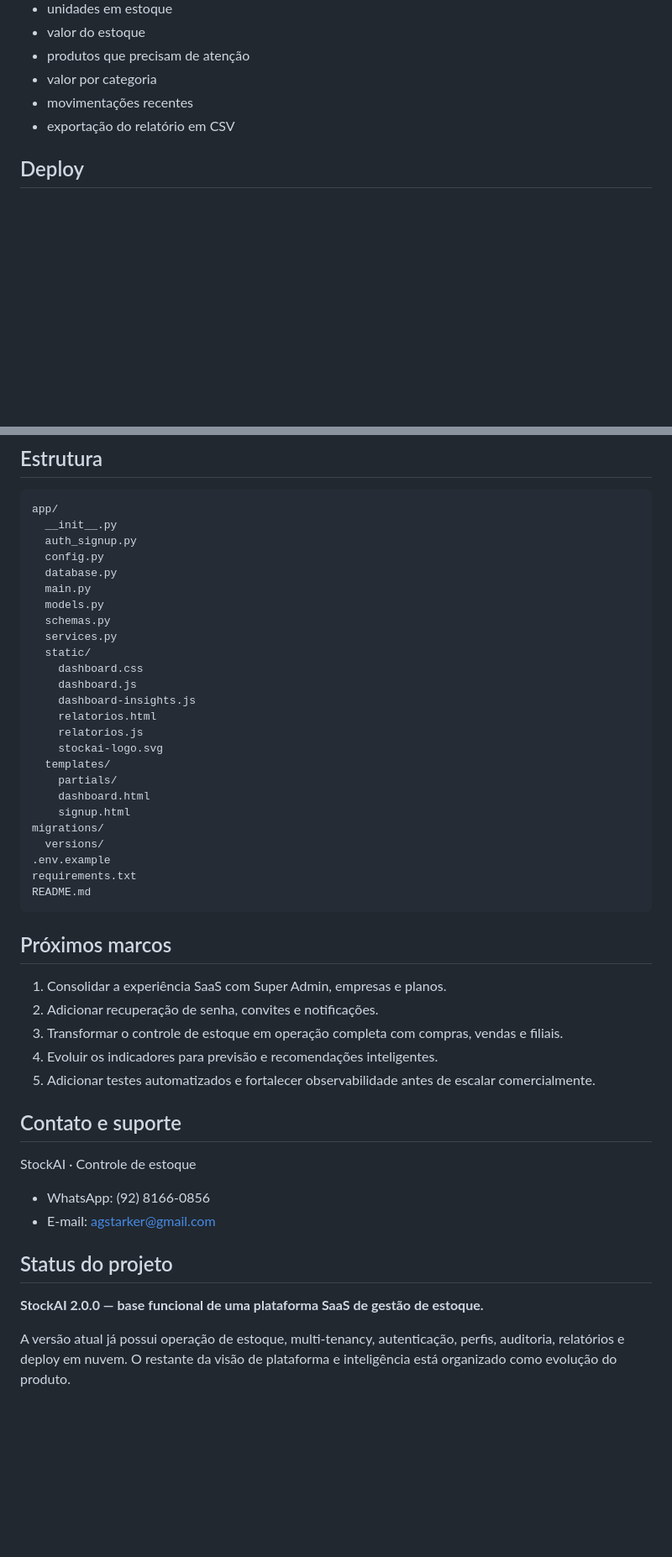
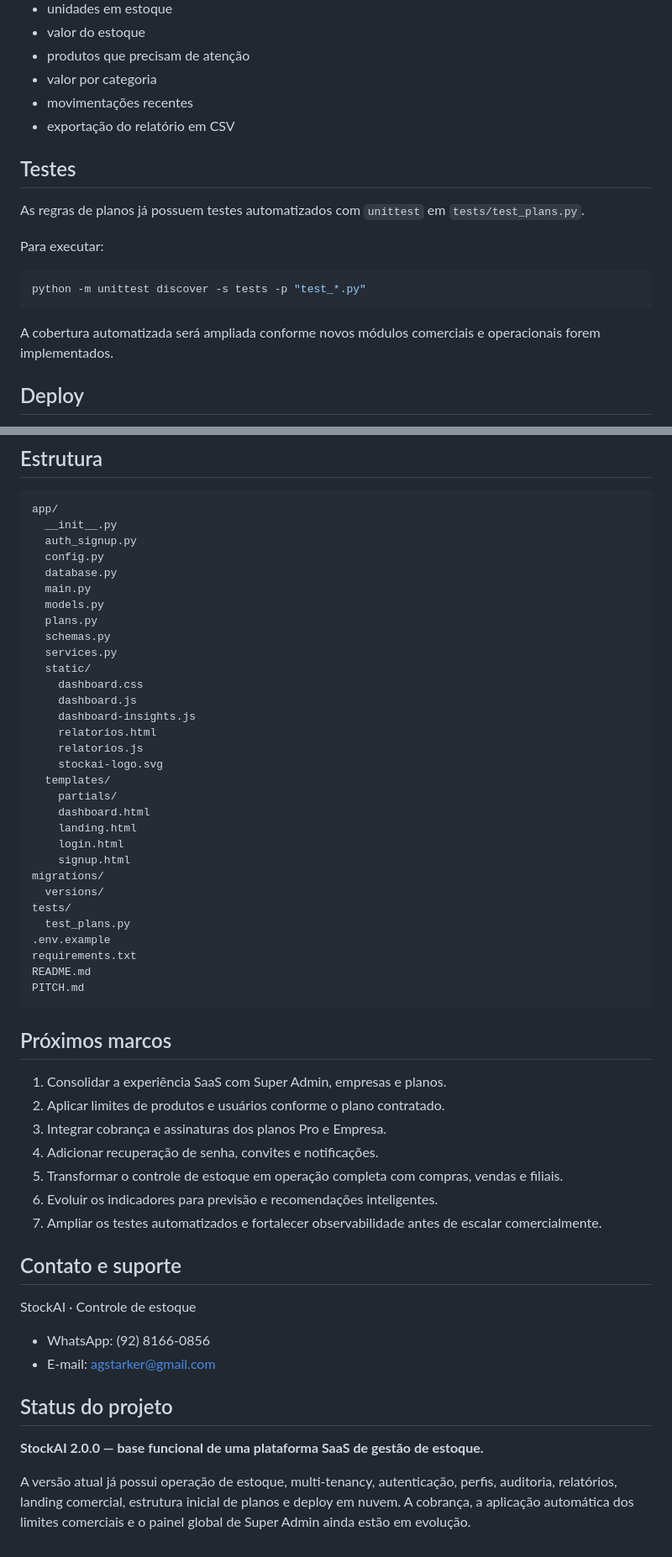
Before and after one commit to bacharelado/stockai, a Markdown page: README.md, 2 parts joined by grey strips. Shown at 84% size. Drawn GitHub-style; blank space fills up the shorter version.

````diff
--- a/README.md
+++ b/README.md
@@ -211,6 +243,18 @@ A área de relatórios usa os dados reais do estoque e apresenta:
 - movimentações recentes
 - exportação do relatório em CSV
 
+## Testes
+
+As regras de planos já possuem testes automatizados com `unittest` em `tests/test_plans.py`.
+
+Para executar:
+
+```powershell
+python -m unittest discover -s tests -p "test_*.py"
+```
+
+A cobertura automatizada será ampliada conforme novos módulos comerciais e operacionais forem implementados.
+
 ## Deploy
 
 O StockAI pode rodar localmente com SQLite e em produção com PostgreSQL. No ambiente de produção, o processo de build deve executar as migrações do Alembic antes de iniciar o servidor.
@@ -237,6 +281,7 @@ app/
   database.py
   main.py
   models.py
+  plans.py
   schemas.py
   services.py
   static/
@@ -249,21 +294,28 @@ app/
   templates/
     partials/
     dashboard.html
+    landing.html
+    login.html
     signup.html
 migrations/
   versions/
+tests/
+  test_plans.py
 .env.example
 requirements.txt
 README.md
+PITCH.md
 ```
 
 ## Próximos marcos
 
 1. Consolidar a experiência SaaS com Super Admin, empresas e planos.
-2. Adicionar recuperação de senha, convites e notificações.
-3. Transformar o controle de estoque em operação completa com compras, vendas e filiais.
-4. Evoluir os indicadores para previsão e recomendações inteligentes.
-5. Adicionar testes automatizados e fortalecer observabilidade antes de escalar comercialmente.
+2. Aplicar limites de produtos e usuários conforme o plano contratado.
+3. Integrar cobrança e assinaturas dos planos Pro e Empresa.
+4. Adicionar recuperação de senha, convites e notificações.
+5. Transformar o controle de estoque em operação completa com compras, vendas e filiais.
+6. Evoluir os indicadores para previsão e recomendações inteligentes.
+7. Ampliar os testes automatizados e fortalecer observabilidade antes de escalar comercialmente.
 
 ## Contato e suporte
 
@@ -276,4 +328,4 @@ StockAI · Controle de estoque
 
 **StockAI 2.0.0 — base funcional de uma plataforma SaaS de gestão de estoque.**
 
-A versão atual já possui operação de estoque, multi-tenancy, autenticação, perfis, auditoria, relatórios e deploy em nuvem. O restante da visão de plataforma e inteligência está organizado como evolução do produto.
+A versão atual já possui operação de estoque, multi-tenancy, autenticação, perfis, auditoria, relatórios, landing comercial, estrutura inicial de planos e deploy em nuvem. A cobrança, a aplicação automática dos limites comerciais e o painel global de Super Admin ainda estão em evolução.
````
Also changed, not shown: other parts of README.md (+38 -6 lines).
